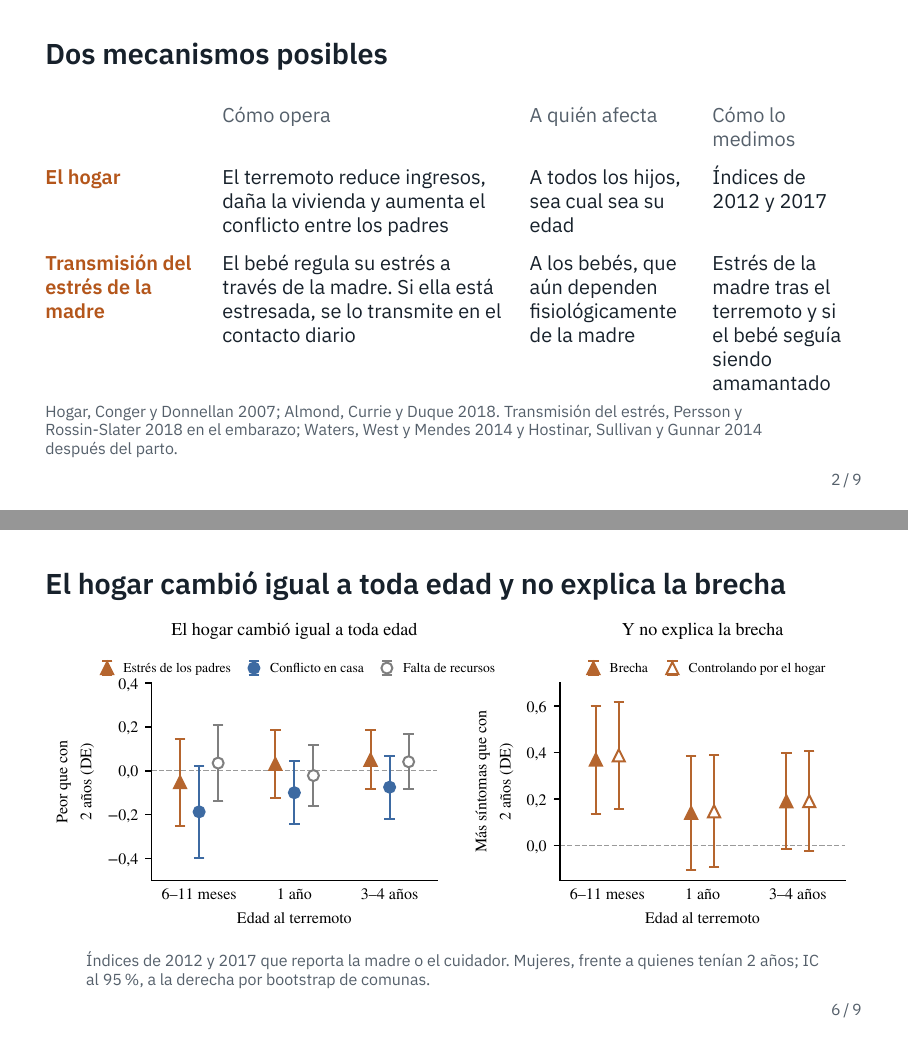
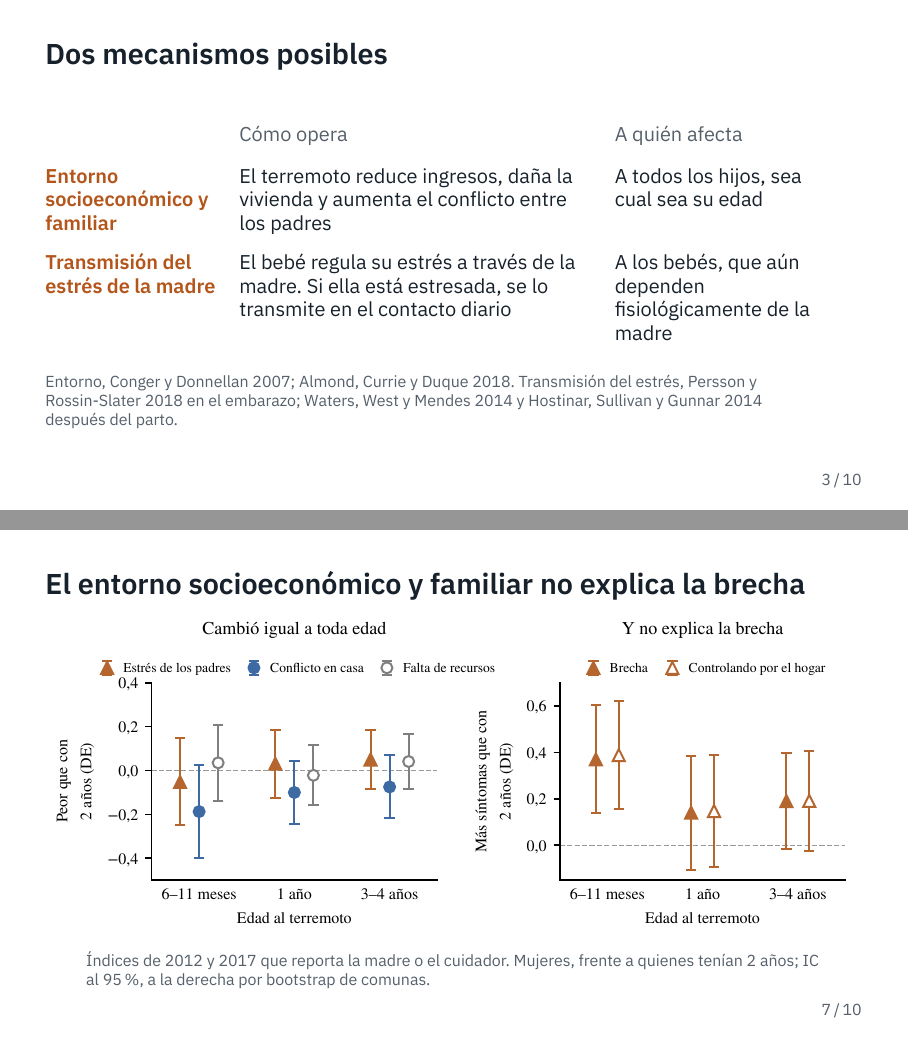
Before and after one commit to jedr1-ship-it/TALIS, LaTeX slides (presentacion/advisor.tex): pages 2 and 6 of 9 before the commit and pages 3 and 7 of 10 after it, joined at a grey line. Compiled offline with XeLaTeX.

Commit message:
Presentación: pregunta sola, entorno socioeconómico y familiar, nota PHQ-4
Diapositiva solo con la pregunta antes de los mecanismos; fuera la línea
de H0 y la columna de medición; el canal se llama entorno socioeconómico
y familiar; la nota de la salud mental explica qué mide el PHQ-4; más
rango en el eje del gráfico de varones.

Co-Authored-By: Claude Opus 5.5 <noreply@anthropic.com>
Claude-Session: https://claude.ai/code/session_01UqKvCdoWhpNY2WRQ7PFfps

```diff
--- a/presentacion/advisor.tex
+++ b/presentacion/advisor.tex
@@ -66,25 +76,21 @@
 \vspace{3mm}
 {\small
 \renewcommand{\arraystretch}{1.6}
-\begin{tabular}{@{}>{\raggedright\arraybackslash}p{27mm}
-                >{\raggedright\arraybackslash}p{50mm}
-                >{\raggedright\arraybackslash}p{28mm}
-                >{\raggedright\arraybackslash}p{25mm}@{}}
- & \sub{Cómo opera} & \sub{A quién afecta} & \sub{Cómo lo medimos} \\
-\canal{naranja}{El hogar}
+\begin{tabular}{@{}>{\raggedright\arraybackslash}p{30mm}
+                >{\raggedright\arraybackslash}p{62mm}
+                >{\raggedright\arraybackslash}p{40mm}@{}}
+ & \sub{Cómo opera} & \sub{A quién afecta} \\
+\canal{naranja}{Entorno socioeconómico y familiar}
  & El terremoto reduce ingresos, daña la vivienda y aumenta el conflicto
    entre los padres
- & A todos los hijos, sea cual sea su edad
- & Índices de 2012 y 2017 \\
+ & A todos los hijos, sea cual sea su edad \\
 \canal{naranja}{Transmisión del estrés de la madre}
  & El bebé regula su estrés a través de la madre. Si ella está estresada, se
    lo transmite en el contacto diario
- & A los bebés, que aún dependen fisiológicamente de la madre
- & Estrés de la madre tras el terremoto y si el bebé seguía siendo
-   amamantado \\
+ & A los bebés, que aún dependen fisiológicamente de la madre \\
 \end{tabular}}
 
-\nota{Hogar, Conger y Donnellan 2007; Almond, Currie y Duque 2018. Transmisión
+\nota{Entorno, Conger y Donnellan 2007; Almond, Currie y Duque 2018. Transmisión
 del estrés, Persson y Rossin-Slater 2018 en el embarazo; Waters, West y Mendes
 2014 y Hostinar, Sullivan y Gunnar 2014 después del parto.}
 \end{frame}
@@ -144,7 +148,7 @@ comunas afectadas menos no afectadas; IC al 95\%.}
 
 % --------------------------------------------------------------- 5. Hogar
 \begin{frame}
-\frametitle{El hogar cambió igual a toda edad y no explica la brecha}
+\frametitle{El entorno socioeconómico y familiar no explica la brecha}
 \centering
 \includegraphics[width=\textwidth]{figuras/canal_hogar.pdf}
 
@@ -183,7 +187,8 @@ et al.\ 1987; De Los Reyes et al.\ 2015. En varones, ambos indicios con p < 0,10
 \begin{itemize}\setlength{\itemsep}{0.6mm}
 \item Frente a las expuestas con 2 años, más síntomas en las expuestas de
       bebés, +0,30 DE, al año, +0,17, y a los 3--4 años, +0,18
-\item El hogar medido cambió igual a toda edad y no explica esas diferencias
+\item El entorno socioeconómico y familiar cambió igual a toda edad y no
+      explica esas diferencias
 \item El estrés de la madre fue igual a toda edad, pero solo predice síntomas
       en las hijas que aún eran amamantadas, el 62\% de las expuestas de bebés
       y el 4\% de las de 3--4 años
```
Also changed, not shown: presentacion/advisor.pdf, presentacion/figuras/canal_hogar.pdf, presentacion/figuras/chicos.pdf, presentacion/figuras/salud_mental.pdf, presentacion/advisor.tex (30 more changed lines), 1 other file.
